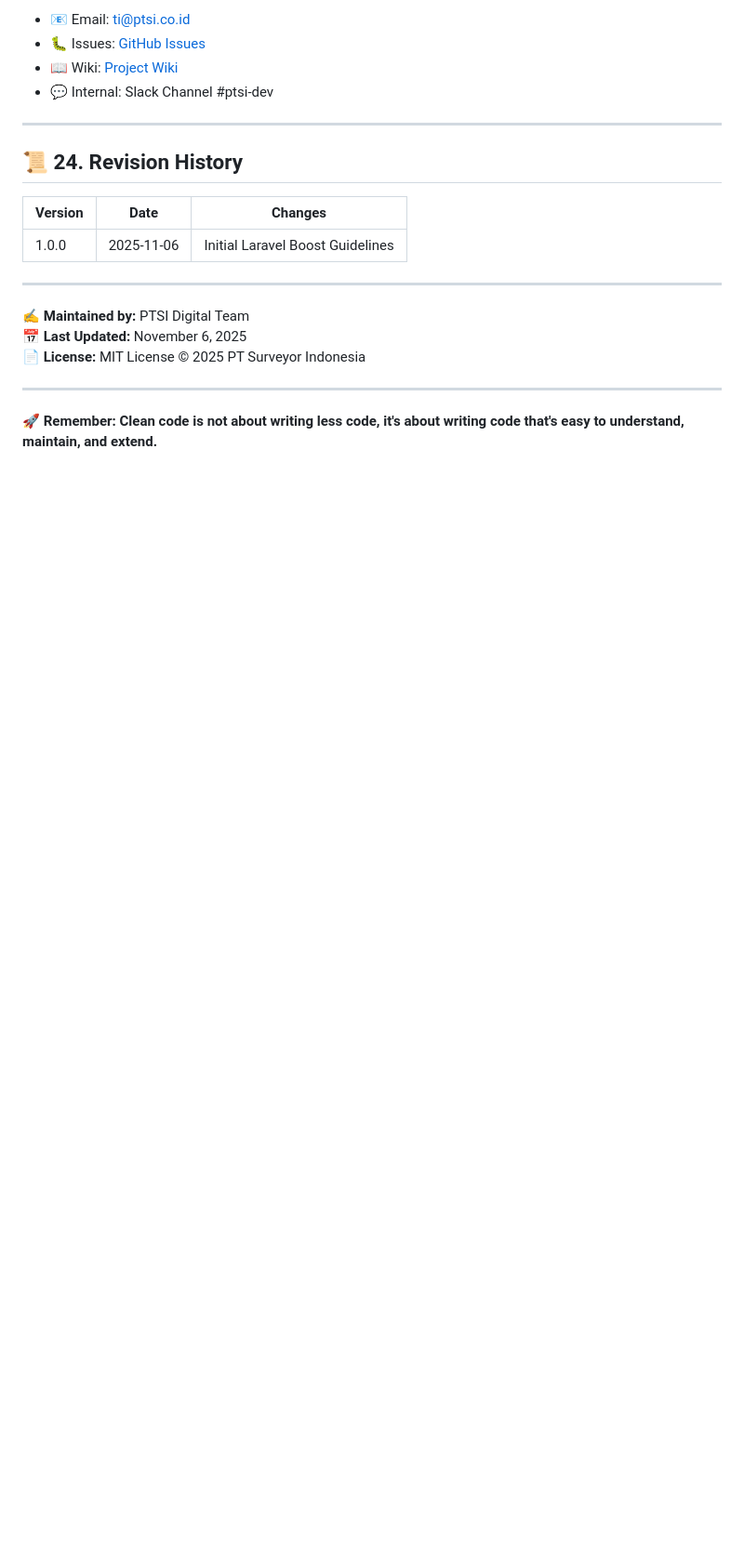
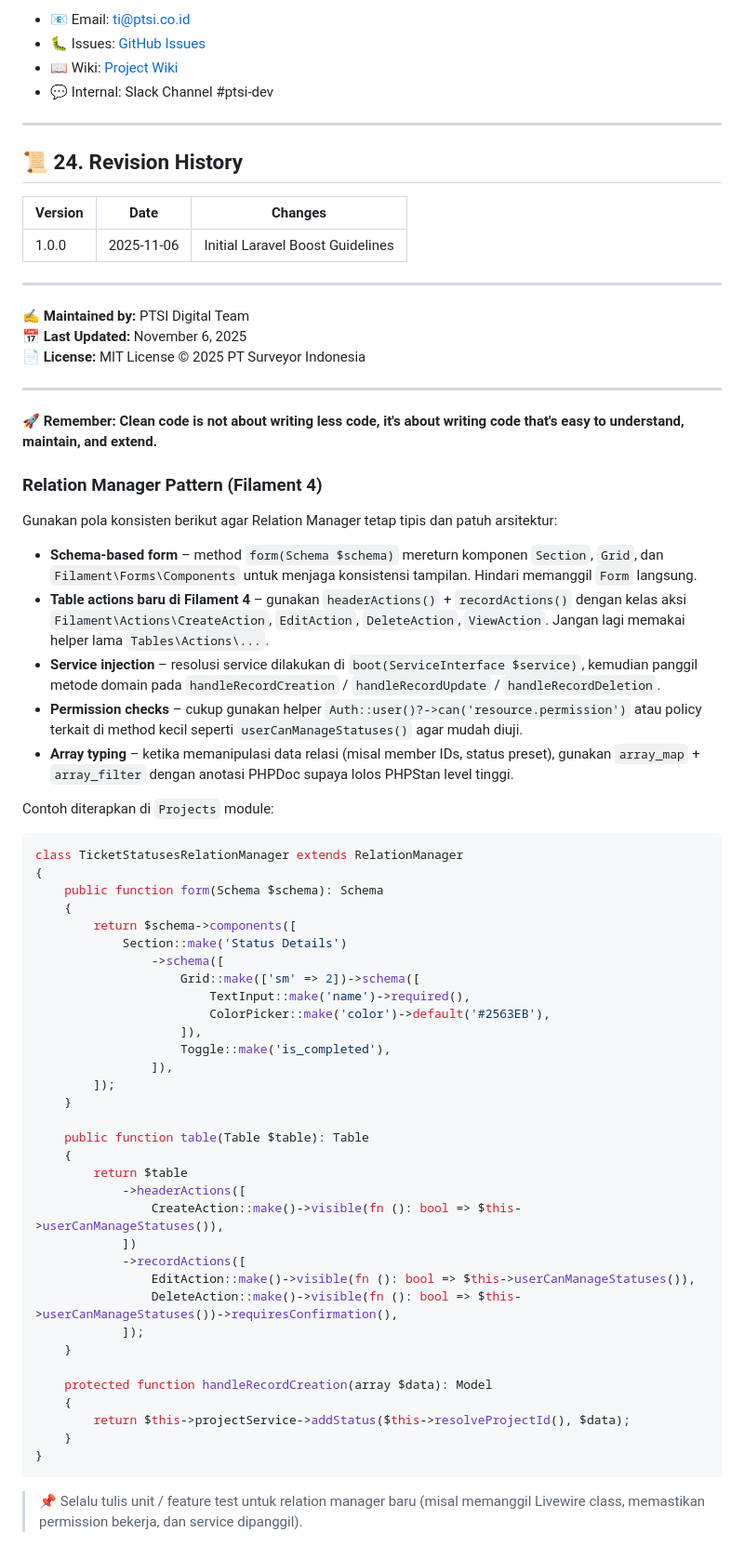
Before and after one commit to marloxxx/ptsi-project-management, a Markdown page: docs/LARAVEL_BOOST_GUIDE.md, the part around the change. Shown at 93% size. Rendered like a GitHub page; blank space fills up the shorter version.

````diff
--- a/docs/LARAVEL_BOOST_GUIDE.md
+++ b/docs/LARAVEL_BOOST_GUIDE.md
@@ -1259,3 +1259,53 @@ Check `app/Providers/DomainServiceProvider.php` is registered in `bootstrap/prov
 ---
 
 **🚀 Remember: Clean code is not about writing less code, it's about writing code that's easy to understand, maintain, and extend.**
+
+### Relation Manager Pattern (Filament 4)
+
+Gunakan pola konsisten berikut agar Relation Manager tetap tipis dan patuh arsitektur:
+
+- **Schema-based form** – method `form(Schema $schema)` mereturn komponen `Section`, `Grid`, dan `Filament\Forms\Components` untuk menjaga konsistensi tampilan. Hindari memanggil `Form` langsung.
+- **Table actions baru di Filament 4** – gunakan `headerActions()` + `recordActions()` dengan kelas aksi `Filament\Actions\CreateAction`, `EditAction`, `DeleteAction`, `ViewAction`. Jangan lagi memakai helper lama `Tables\Actions\...`.
+- **Service injection** – resolusi service dilakukan di `boot(ServiceInterface $service)`, kemudian panggil metode domain pada `handleRecordCreation` / `handleRecordUpdate` / `handleRecordDeletion`.
+- **Permission checks** – cukup gunakan helper `Auth::user()?->can('resource.permission')` atau policy terkait di method kecil seperti `userCanManageStatuses()` agar mudah diuji.
+- **Array typing** – ketika memanipulasi data relasi (misal member IDs, status preset), gunakan `array_map` + `array_filter` dengan anotasi PHPDoc supaya lolos PHPStan level tinggi.
+
+Contoh diterapkan di `Projects` module:
+
+```php
+class TicketStatusesRelationManager extends RelationManager
+{
+    public function form(Schema $schema): Schema
+    {
+        return $schema->components([
+            Section::make('Status Details')
+                ->schema([
+                    Grid::make(['sm' => 2])->schema([
+                        TextInput::make('name')->required(),
+                        ColorPicker::make('color')->default('#2563EB'),
+                    ]),
+                    Toggle::make('is_completed'),
+                ]),
+        ]);
+    }
+
+    public function table(Table $table): Table
+    {
+        return $table
+            ->headerActions([
+                CreateAction::make()->visible(fn (): bool => $this->userCanManageStatuses()),
+            ])
+            ->recordActions([
+                EditAction::make()->visible(fn (): bool => $this->userCanManageStatuses()),
+                DeleteAction::make()->visible(fn (): bool => $this->userCanManageStatuses())->requiresConfirmation(),
+            ]);
+    }
+
+    protected function handleRecordCreation(array $data): Model
+    {
+        return $this->projectService->addStatus($this->resolveProjectId(), $data);
+    }
+}
+```
+
+> 📌 Selalu tulis unit / feature test untuk relation manager baru (misal memanggil Livewire class, memastikan permission bekerja, dan service dipanggil).
````
